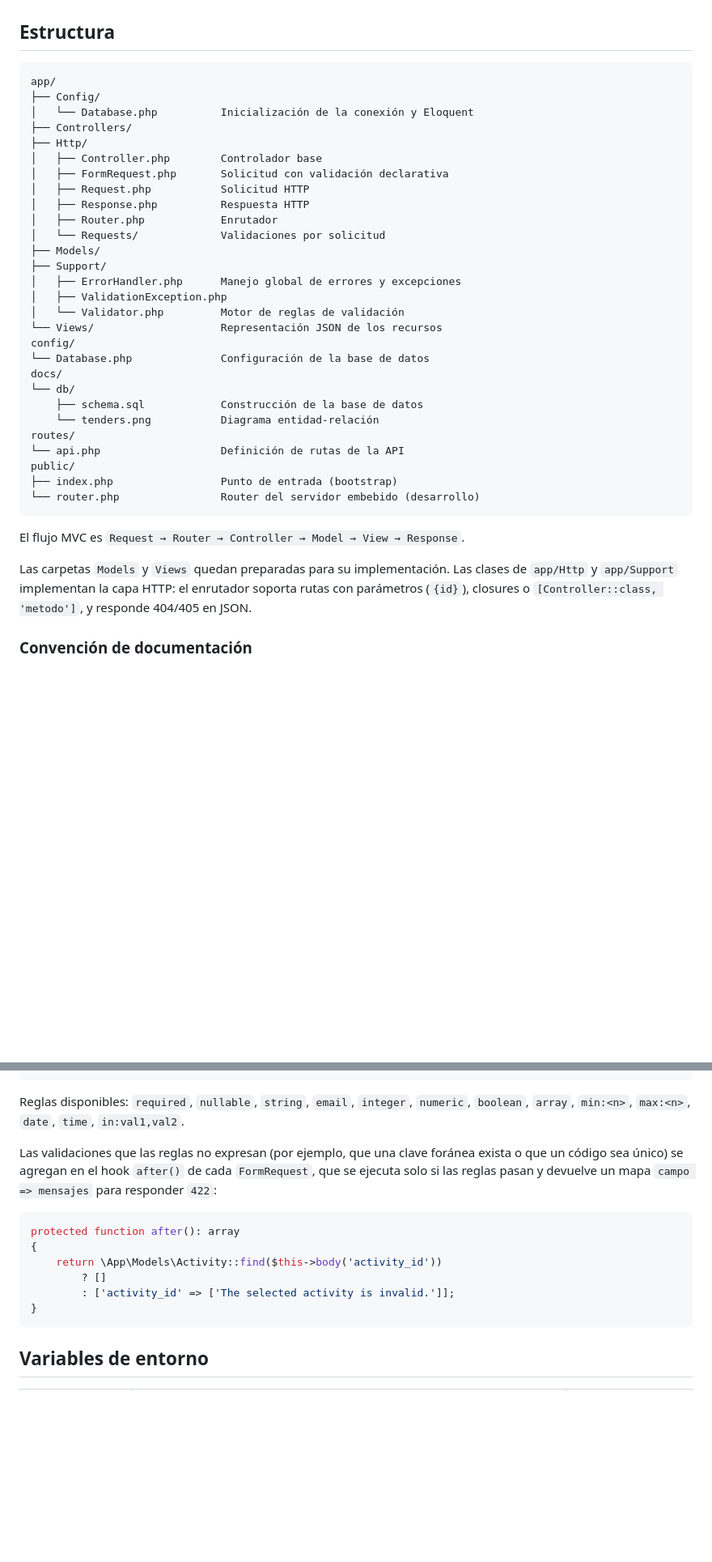
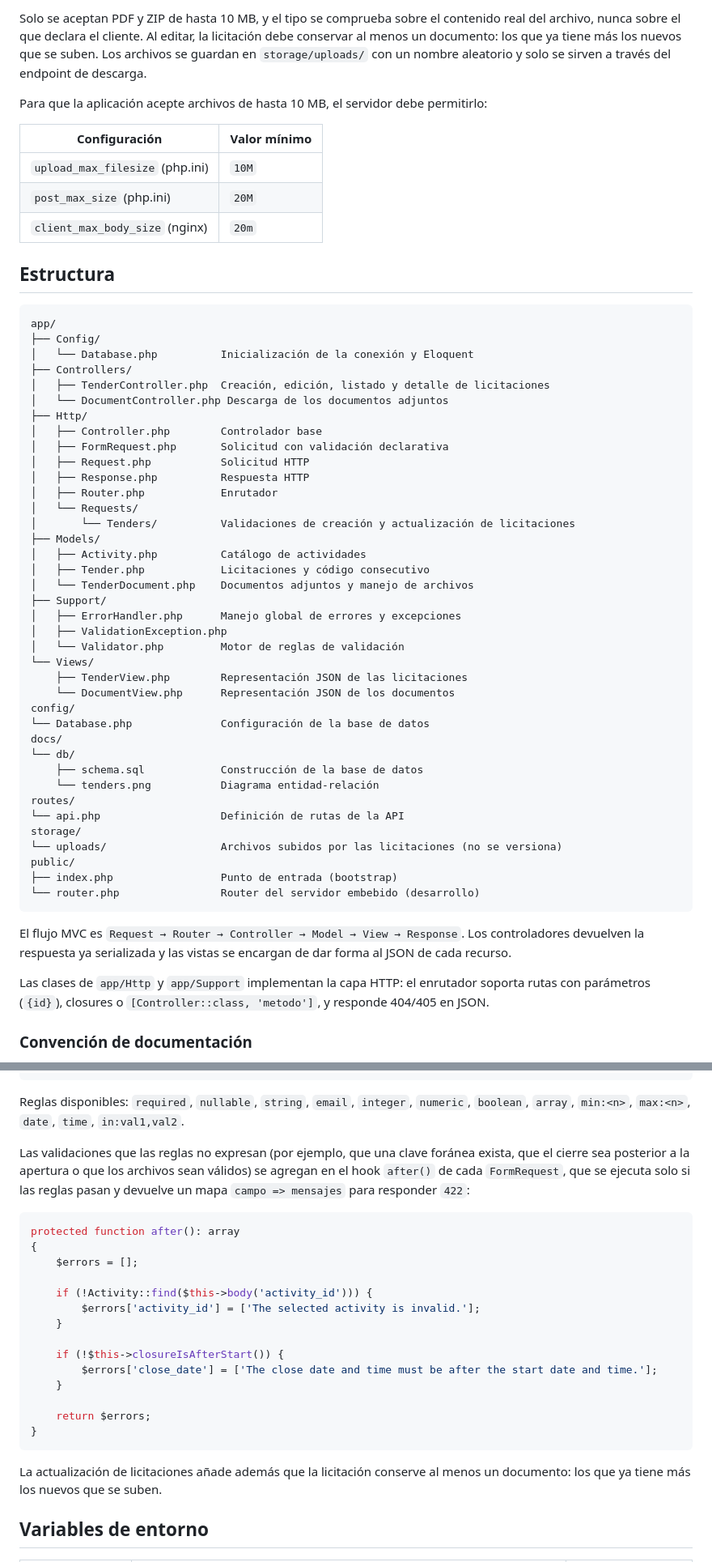
Before and after one commit to fer-gc05/tenders-backend, a Markdown page: README.md, 2 parts joined by grey strips. Shown at 81% size. Drawn GitHub-style; blank space fills up the shorter version.

Commit message:
docs(api): documentar los endpoints de licitaciones, el consecutivo y los documentos

````diff
--- a/README.md
+++ b/README.md
@@ -87,3 +126,12 @@ El CRUD de licitaciones está en desarrollo; por ahora el único endpoint public
+Solo se aceptan PDF y ZIP de hasta 10 MB, y el tipo se comprueba sobre el contenido real del archivo, nunca sobre el que declara el cliente. Al editar, la licitación debe conservar al menos un documento: los que ya tiene más los nuevos que se suben. Los archivos se guardan en `storage/uploads/` con un nombre aleatorio y solo se sirven a través del endpoint de descarga.
+
+Para que la aplicación acepte archivos de hasta 10 MB, el servidor debe permitirlo:
+
+| Configuración | Valor mínimo |
+| --- | --- |
+| `upload_max_filesize` (php.ini) | `10M` |
+| `post_max_size` (php.ini) | `20M` |
+| `client_max_body_size` (nginx) | `20m` |
 
 ## Estructura
 
@@ -92,19 +140,27 @@ app/
 ├── Config/
 │   └── Database.php          Inicialización de la conexión y Eloquent
 ├── Controllers/
+│   ├── TenderController.php  Creación, edición, listado y detalle de licitaciones
+│   └── DocumentController.php Descarga de los documentos adjuntos
 ├── Http/
 │   ├── Controller.php        Controlador base
 │   ├── FormRequest.php       Solicitud con validación declarativa
 │   ├── Request.php           Solicitud HTTP
 │   ├── Response.php          Respuesta HTTP
 │   ├── Router.php            Enrutador
-│   └── Requests/             Validaciones por solicitud
+│   └── Requests/
+│       └── Tenders/          Validaciones de creación y actualización de licitaciones
 ├── Models/
+│   ├── Activity.php          Catálogo de actividades
+│   ├── Tender.php            Licitaciones y código consecutivo
+│   └── TenderDocument.php    Documentos adjuntos y manejo de archivos
 ├── Support/
 │   ├── ErrorHandler.php      Manejo global de errores y excepciones
 │   ├── ValidationException.php
 │   └── Validator.php         Motor de reglas de validación
-└── Views/                    Representación JSON de los recursos
+└── Views/
+    ├── TenderView.php        Representación JSON de las licitaciones
+    └── DocumentView.php      Representación JSON de los documentos
 config/
 └── Database.php              Configuración de la base de datos
 docs/
@@ -113,14 +169,16 @@ docs/
     └── tenders.png           Diagrama entidad-relación
 routes/
 └── api.php                   Definición de rutas de la API
+storage/
+└── uploads/                  Archivos subidos por las licitaciones (no se versiona)
 public/
 ├── index.php                 Punto de entrada (bootstrap)
 └── router.php                Router del servidor embebido (desarrollo)
 ```
 
-El flujo MVC es `Request → Router → Controller → Model → View → Response`.
+El flujo MVC es `Request → Router → Controller → Model → View → Response`. Los controladores devuelven la respuesta ya serializada y las vistas se encargan de dar forma al JSON de cada recurso.
 
-Las carpetas `Models` y `Views` quedan preparadas para su implementación. Las clases de `app/Http` y `app/Support` implementan la capa HTTP: el enrutador soporta rutas con parámetros (`{id}`), closures o `[Controller::class, 'metodo']`, y responde 404/405 en JSON.
+Las clases de `app/Http` y `app/Support` implementan la capa HTTP: el enrutador soporta rutas con parámetros (`{id}`), closures o `[Controller::class, 'metodo']`, y responde 404/405 en JSON.
 
 ### Convención de documentación
 
@@ -236,16 +293,26 @@ Respuesta de error:
 
 Reglas disponibles: `required`, `nullable`, `string`, `email`, `integer`, `numeric`, `boolean`, `array`, `min:<n>`, `max:<n>`, `date`, `time`, `in:val1,val2`.
 
-Las validaciones que las reglas no expresan (por ejemplo, que una clave foránea exista o que un código sea único) se agregan en el hook `after()` de cada `FormRequest`, que se ejecuta solo si las reglas pasan y devuelve un mapa `campo => mensajes` para responder `422`:
+Las validaciones que las reglas no expresan (por ejemplo, que una clave foránea exista, que el cierre sea posterior a la apertura o que los archivos sean válidos) se agregan en el hook `after()` de cada `FormRequest`, que se ejecuta solo si las reglas pasan y devuelve un mapa `campo => mensajes` para responder `422`:
 
 ```php
 protected function after(): array
 {
-    return \App\Models\Activity::find($this->body('activity_id'))
-        ? []
-        : ['activity_id' => ['The selected activity is invalid.']];
+    $errors = [];
+
+    if (!Activity::find($this->body('activity_id'))) {
+        $errors['activity_id'] = ['The selected activity is invalid.'];
+    }
+
+    if (!$this->closureIsAfterStart()) {
+        $errors['close_date'] = ['The close date and time must be after the start date and time.'];
+    }
+
+    return $errors;
 }
 ```
+
+La actualización de licitaciones añade además que la licitación conserve al menos un documento: los que ya tiene más los nuevos que se suben.
 
 ## Variables de entorno
 
````
Also changed, not shown: other parts of README.md (+52 -14 lines).
